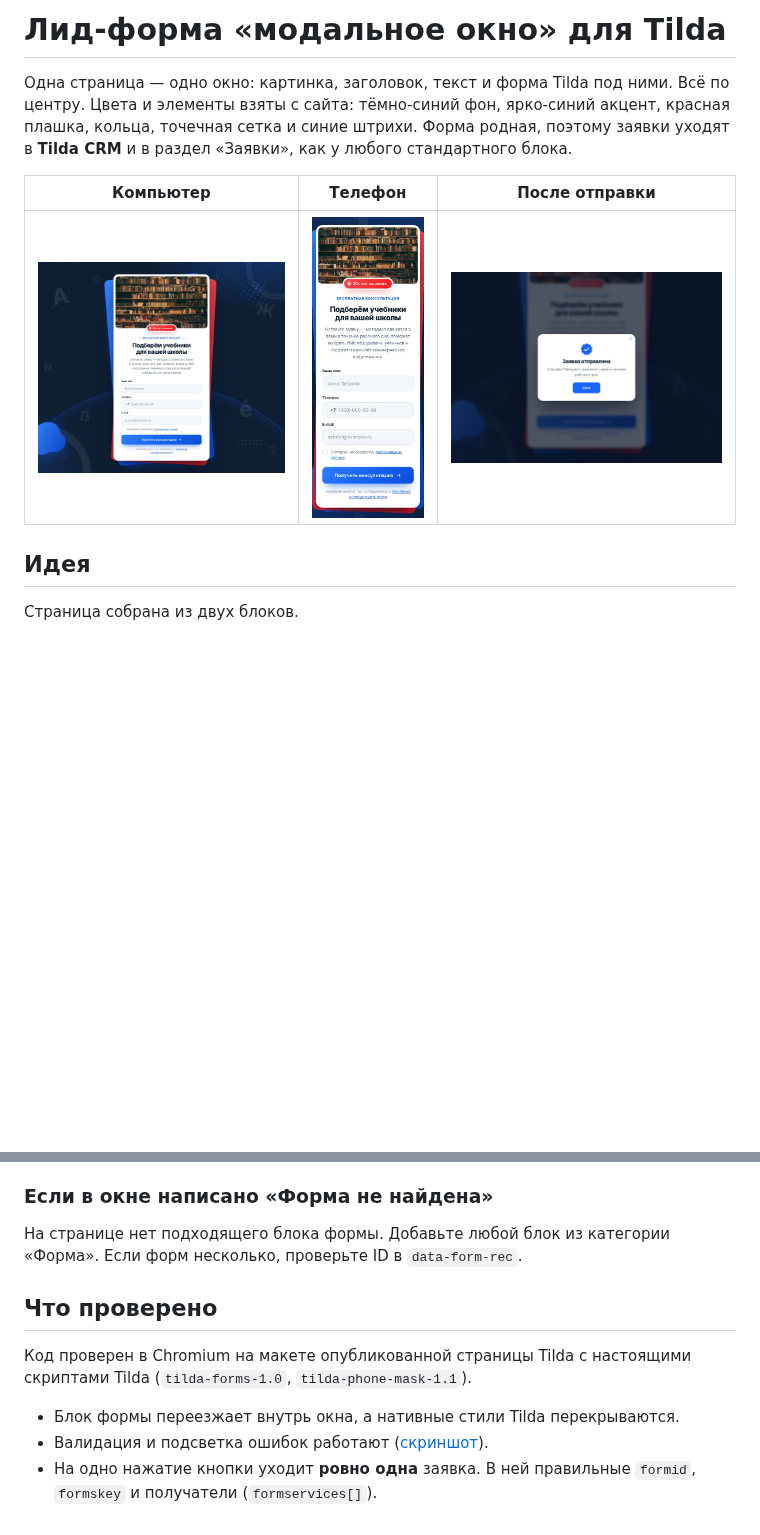
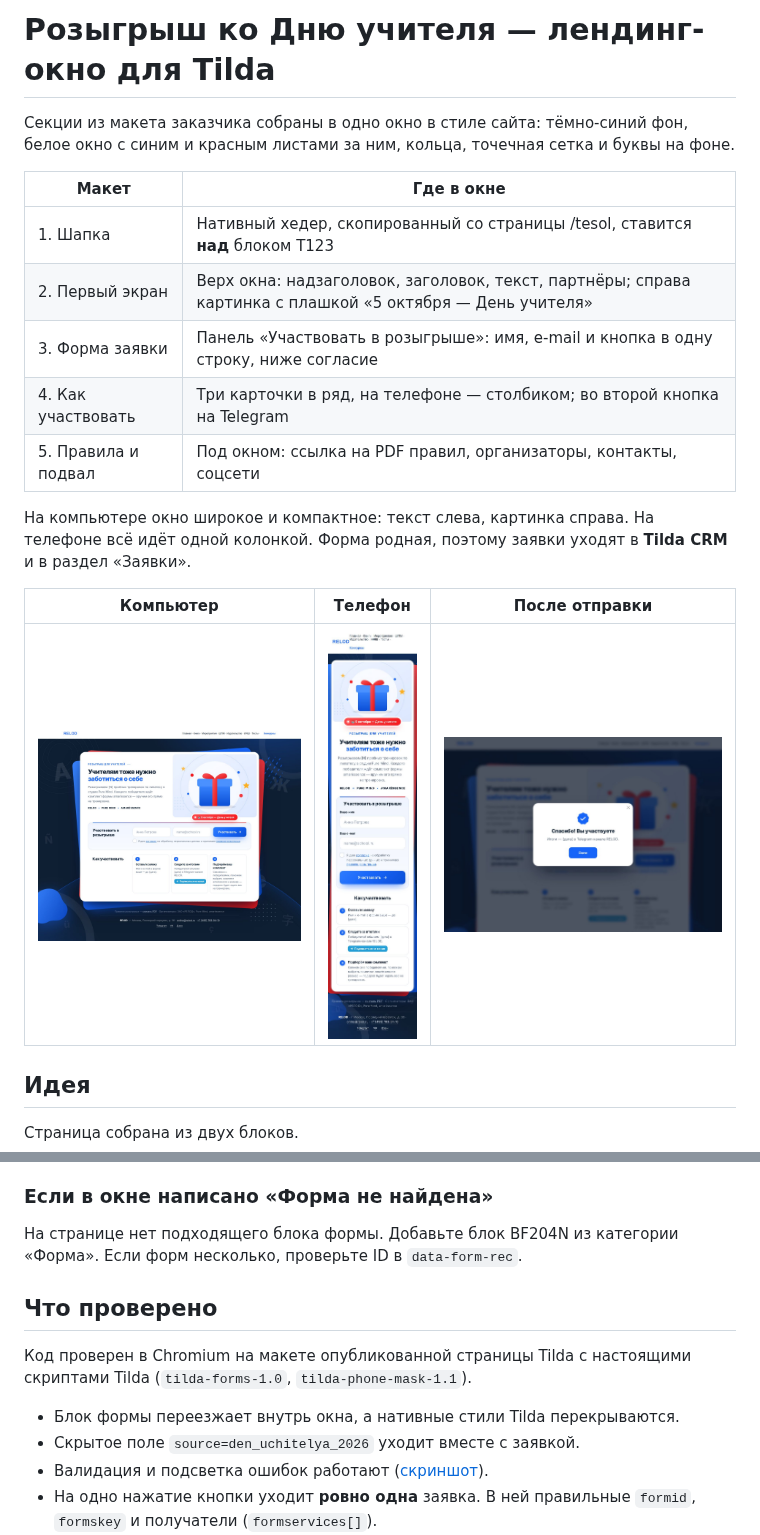
Before and after one commit to maxoulassevich-creator/test-default, a Markdown page: tilda-lead-form/README.md, 2 parts joined by grey strips. Drawn GitHub-style; pictures changed too: tilda-lead-form/screens/desktop.jpg, tilda-lead-form/screens/mobile.jpg, tilda-lead-form/screens/success.jpg; blank space fills up the shorter version.

```diff
--- a/tilda-lead-form/README.md
+++ b/tilda-lead-form/README.md
@@ -1,9 +1,18 @@
-# Лид-форма «модальное окно» для Tilda
+# Розыгрыш ко Дню учителя — лендинг-окно для Tilda
 
-Одна страница — одно окно: картинка, заголовок, текст и форма Tilda под ними. Всё по центру.
-Цвета и элементы взяты с сайта: тёмно-синий фон, ярко-синий акцент, красная плашка,
-кольца, точечная сетка и синие штрихи. Форма родная, поэтому заявки уходят в **Tilda CRM**
-и в раздел «Заявки», как у любого стандартного блока.
+Секции из макета заказчика собраны в одно окно в стиле сайта: тёмно-синий фон, белое окно
+с синим и красным листами за ним, кольца, точечная сетка и буквы на фоне.
+
+| Макет | Где в окне |
+|---|---|
+| 1. Шапка | Нативный хедер, скопированный со страницы /tesol, ставится **над** блоком T123 |
+| 2. Первый экран | Верх окна: надзаголовок, заголовок, текст, партнёры; справа картинка с плашкой «5 октября — День учителя» |
+| 3. Форма заявки | Панель «Участвовать в розыгрыше»: имя, e-mail и кнопка в одну строку, ниже согласие |
+| 4. Как участвовать | Три карточки в ряд, на телефоне — столбиком; во второй кнопка на Telegram |
+| 5. Правила и подвал | Под окном: ссылка на PDF правил, организаторы, контакты, соцсети |
+
+На компьютере окно широкое и компактное: текст слева, картинка справа. На телефоне всё
+идёт одной колонкой. Форма родная, поэтому заявки уходят в **Tilda CRM** и в раздел «Заявки».
 
 | Компьютер | Телефон | После отправки |
 |---|---|---|
@@ -69,7 +91,7 @@ amoCRM, Bitrix24 и другие.
 
 ### Если в окне написано «Форма не найдена»
 
-На странице нет подходящего блока формы. Добавьте любой блок из категории «Форма». Если
+На странице нет подходящего блока формы. Добавьте блок BF204N из категории «Форма». Если
 форм несколько, проверьте ID в `data-form-rec`.
 
 ## Что проверено
@@ -78,6 +100,7 @@ amoCRM, Bitrix24 и другие.
 Tilda (`tilda-forms-1.0`, `tilda-phone-mask-1.1`).
 
 - Блок формы переезжает внутрь окна, а нативные стили Tilda перекрываются.
+- Скрытое поле `source=den_uchitelya_2026` уходит вместе с заявкой.
 - Валидация и подсветка ошибок работают ([скриншот](screens/errors.jpg)).
 - На одно нажатие кнопки уходит **ровно одна** заявка. В ней правильные `formid`,
   `formskey` и получатели (`formservices[]`).
```
Also changed, not shown: other parts of tilda-lead-form/README.md (+31 -18 lines), tilda-lead-form/screens/errors.jpg, 2 other files.
